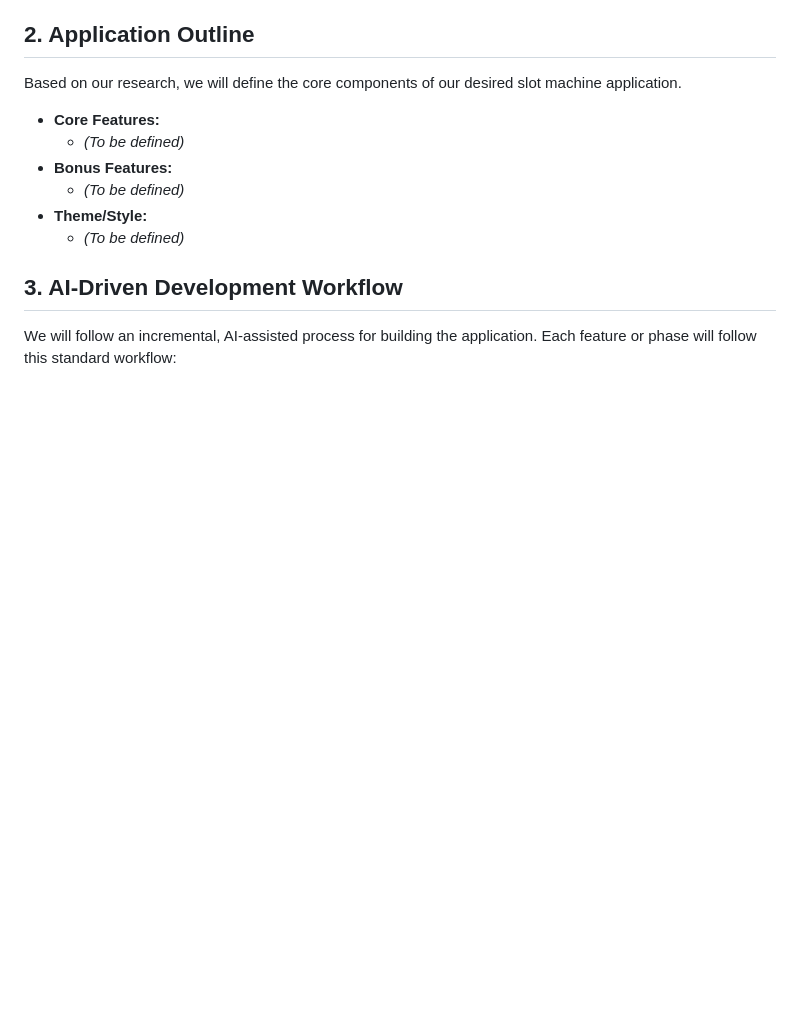
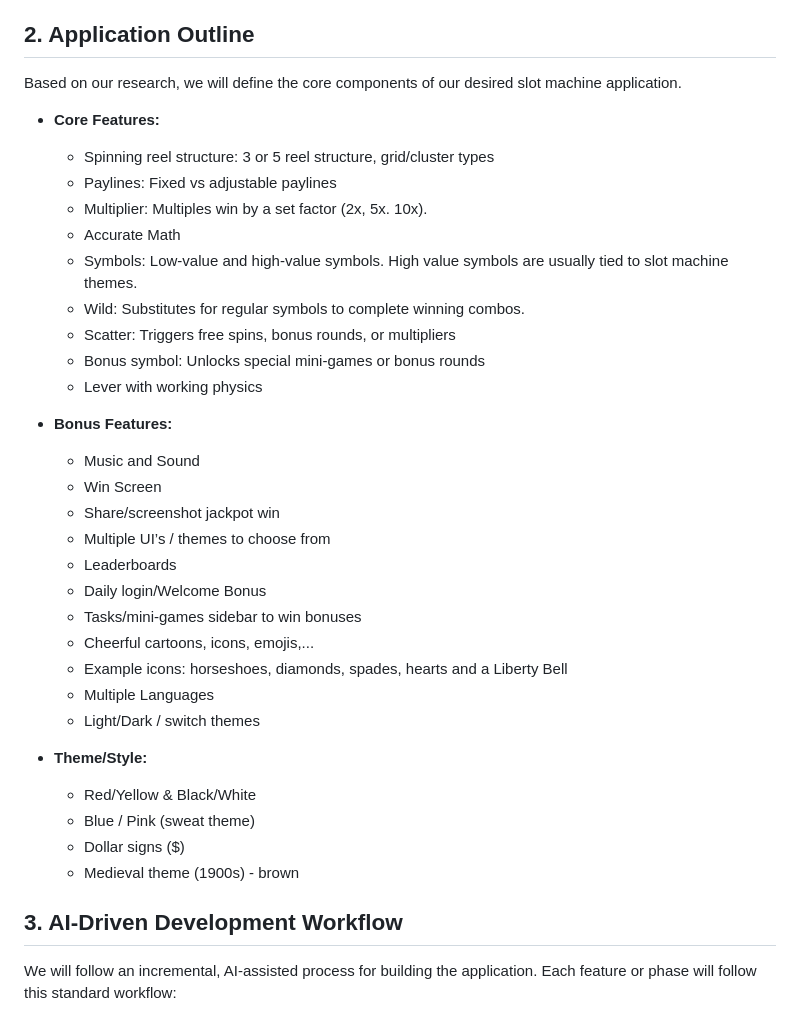
Before and after one commit to cse110-sp26-group02/Tech-Warmup-II-Generative-AI-as-an-Engineering-Tool, a Markdown page: ai-app/ai-plan.md, the part around the change. Rendered like a GitHub page; blank space fills up the shorter version.

Commit message:
fiilled out ai plan

```diff
--- a/ai-app/ai-plan.md
+++ b/ai-app/ai-plan.md
@@ -14,11 +14,35 @@ Before development, we will conduct thorough research on the slot machine domain
 Based on our research, we will define the core components of our desired slot machine application.
 
 - **Core Features:**
-  - *(To be defined)*
+  - Spinning reel structure: 3 or 5 reel structure, grid/cluster types
+  - Paylines: Fixed vs adjustable paylines
+  - Multiplier: Multiples win by a set factor (2x, 5x. 10x).
+  - Accurate Math
+  - Symbols: Low-value and high-value symbols. High value symbols are usually tied to slot machine themes.
+  - Wild: Substitutes for regular symbols to complete winning combos.
+  - Scatter: Triggers free spins, bonus rounds, or multipliers
+  - Bonus symbol: Unlocks special mini-games or bonus rounds
+  - Lever with working physics
+
 - **Bonus Features:**
-  - *(To be defined)*
+  - Music and Sound
+  - Win Screen
+  - Share/screenshot jackpot win
+  - Multiple UI’s / themes to choose from
+  - Leaderboards
+  - Daily login/Welcome Bonus
+  - Tasks/mini-games sidebar to win bonuses
+  - Cheerful cartoons, icons, emojis,...
+  - Example icons: horseshoes, diamonds, spades, hearts and a Liberty Bell
+  - Multiple Languages
+  - Light/Dark / switch themes
+
 - **Theme/Style:**
-  - *(To be defined)*
+  - Red/Yellow & Black/White
+  - Blue / Pink (sweat theme)
+  - Dollar signs ($)
+  - Medieval theme (1900s) - brown
+
 
 ## 3. AI-Driven Development Workflow
 
```
